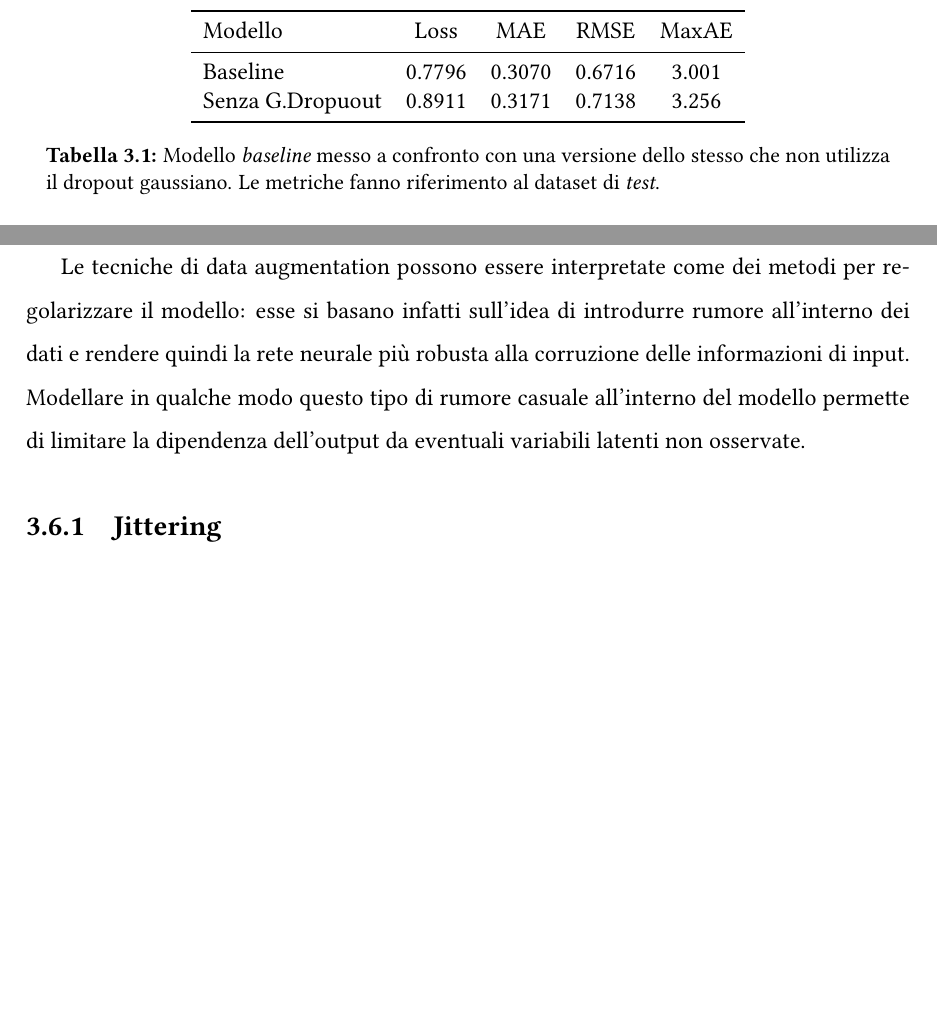
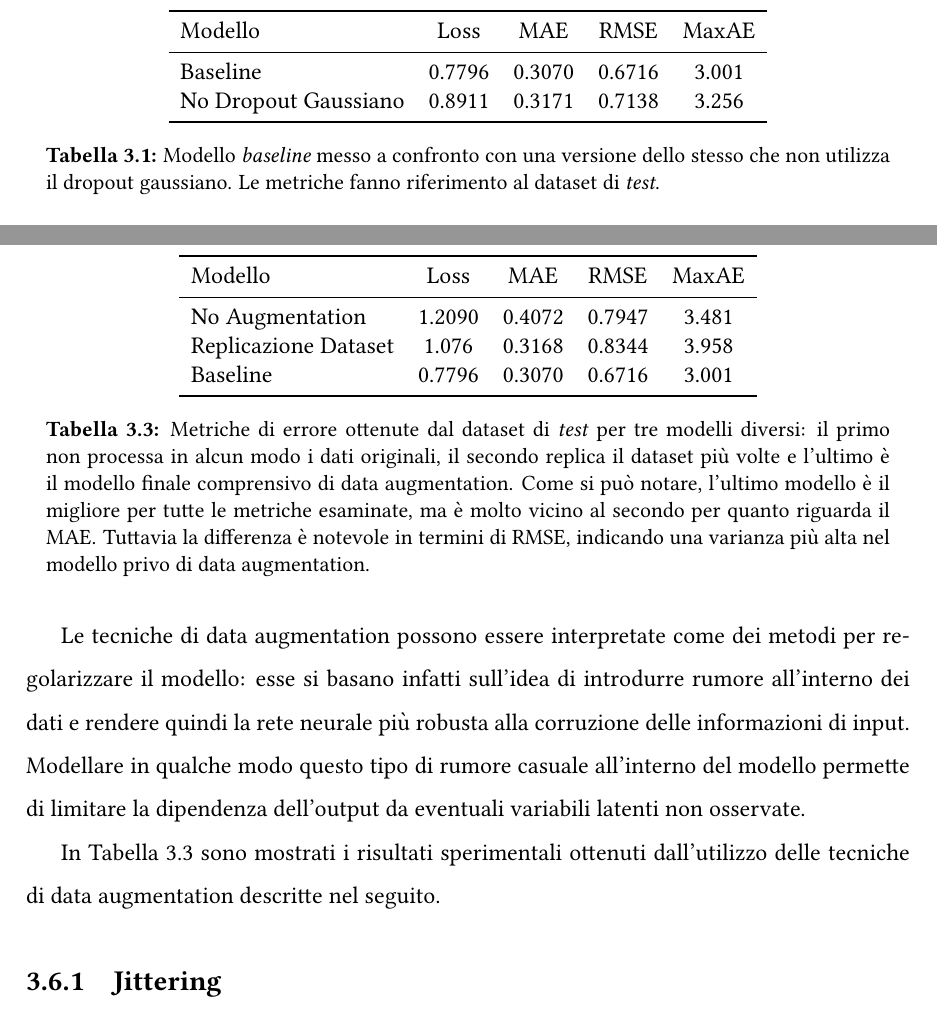
Before and after one commit to crybot/indoor-localization-deep-learning, a LaTeX document (main.tex, which reads latex/chapter3.tex, tabs/noaugment.tex, tabs/nogaussdrop.tex): two parts of pages 24 and 27 of 32 before the commit and two parts of pages 24 and 27 of 33 after it, joined at a grey line, cut so that both start at the same text, the shorter picture padded with empty space. Compiled offline with pdfLaTeX; TikZ figures are drawn from their code, not taken from saved files.

Commit message:
Add scaling subsection and data augmentation table results

```diff
--- a/latex/chapter3.tex
+++ b/latex/chapter3.tex
@@ -202,6 +202,11 @@ all'interno dei dati e rendere quindi la rete neurale più robusta alla
 corruzione delle informazioni di input. Modellare in qualche modo questo tipo
 di rumore casuale all'interno del modello permette di limitare la dipendenza
 dell'output da eventuali variabili latenti non osservate.
+
+In Tabella~\ref{tab:noaugment} sono mostrati i risultati sperimentali ottenuti
+dall'utilizzo delle tecniche di data augmentation descritte nel seguito.
+\input{./tabs/noaugment}
+
 \subsection{Jittering}
 Si può assumere che l'errore intrinseco della raccolta dei dati, dovuto a
 limiti tecnologici o a fenomeni non osservati, segua una distribuzione
--- /dev/null
+++ b/tabs/noaugment.tex
@@ -0,0 +1,21 @@
+\begin{table}[tbp]
+  \centering
+  \begin{tabular}{lcccc}
+    \toprule
+    Modello         &  Loss  &  MAE   &  RMSE  & MaxAE \\
+    \midrule
+    No Augmentation & 1.2090 & 0.4072 & 0.7947 & 3.481 \\
+    Replicazione Dataset & 1.076 & 0.3168 & 0.8344 & 3.958 \\
+    Baseline        & 0.7796 & 0.3070 & 0.6716 & 3.001 \\
+    \bottomrule
+  \end{tabular}
+  \caption{Metriche di errore ottenute dal dataset di \emph{test} per tre
+    modelli diversi: il primo non processa in alcun modo i dati originali,
+    il secondo replica il dataset più volte e l'ultimo è il modello finale
+    comprensivo di data augmentation. Come si può notare, l'ultimo modello è il
+    migliore per tutte le metriche esaminate, ma è molto vicino al secondo per
+    quanto riguarda il MAE\@. Tuttavia la differenza è notevole in termini di
+    RMSE, indicando una varianza più alta nel modello privo di data
+    augmentation.}%
+  \label{tab:noaugment}%
+\end{table}
--- a/tabs/nogaussdrop.tex
+++ b/tabs/nogaussdrop.tex
@@ -5,7 +5,7 @@
     Modello & Loss & MAE & RMSE & MaxAE \\
     \midrule
     Baseline      & 0.7796 & 0.3070 & 0.6716 & 3.001 \\
-    Senza G.Dropuout & 0.8911 & 0.3171 & 0.7138 & 3.256 \\
+    No Dropout Gaussiano & 0.8911 & 0.3171 & 0.7138 & 3.256 \\
     \bottomrule
   \end{tabular}
   \caption{Modello \emph{baseline} messo a confronto con una versione dello
```
Also changed, not shown: tabs/nocompass.tex (+1 -1 lines), img/architettura-sp.pdf, img/scaling.eps (added), main.pdf, latex/chapter3.tex (25 more changed lines).
